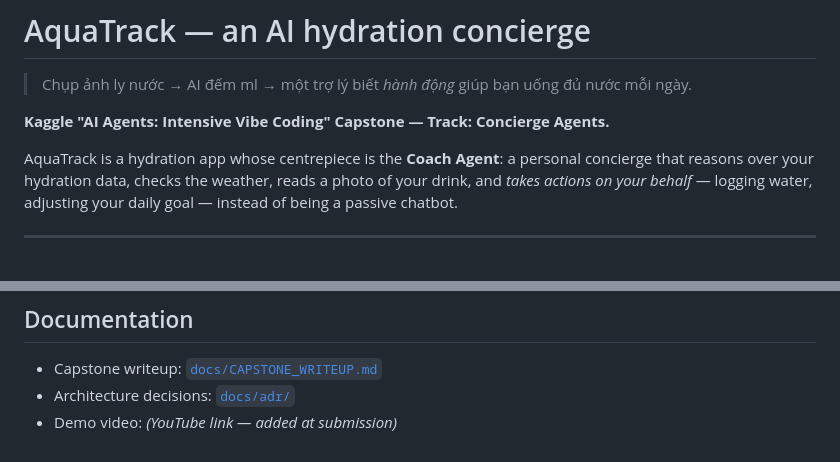
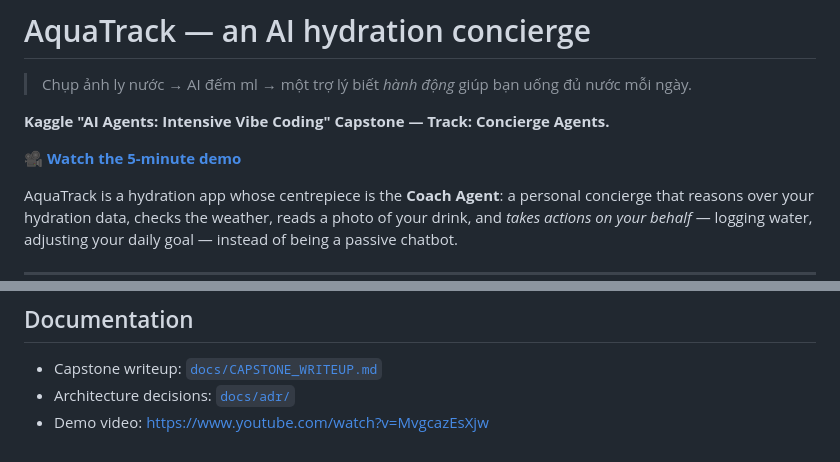
Before and after one commit to Billy3005/AquaTrack, a Markdown page: README.md, 2 parts joined by grey strips. Rendered like a GitHub page; blank space fills up the shorter version.

Commit message:
docs: add YouTube demo video link to README
Co-Authored-By: Claude Opus 4.8 <noreply@anthropic.com>

```diff
--- a/README.md
+++ b/README.md
@@ -3,6 +3,8 @@
 > Chụp ảnh ly nước → AI đếm ml → một trợ lý biết *hành động* giúp bạn uống đủ nước mỗi ngày.
 
 **Kaggle "AI Agents: Intensive Vibe Coding" Capstone — Track: Concierge Agents.**
+
+🎥 **[Watch the 5-minute demo](https://www.youtube.com/watch?v=MvgcazEsXjw)**
 
 AquaTrack is a hydration app whose centrepiece is the **Coach Agent**: a personal
 concierge that reasons over your hydration data, checks the weather, reads a
@@ -173,4 +175,4 @@ MCP Inspector — see [`aquatrack_backend/mcp_server/README.md`](aquatrack_backe
 
 - Capstone writeup: [`docs/CAPSTONE_WRITEUP.md`](docs/CAPSTONE_WRITEUP.md)
 - Architecture decisions: [`docs/adr/`](docs/adr/)
-- Demo video: _(YouTube link — added at submission)_
+- Demo video: https://www.youtube.com/watch?v=MvgcazEsXjw
```
